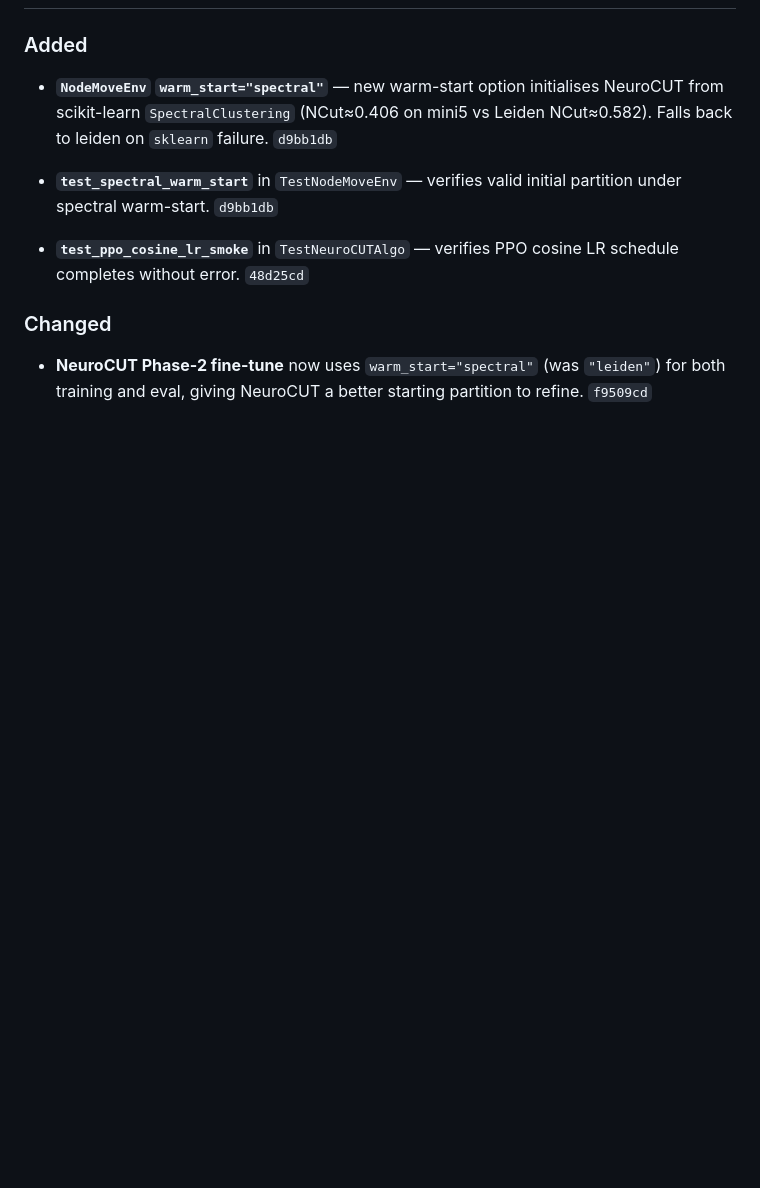
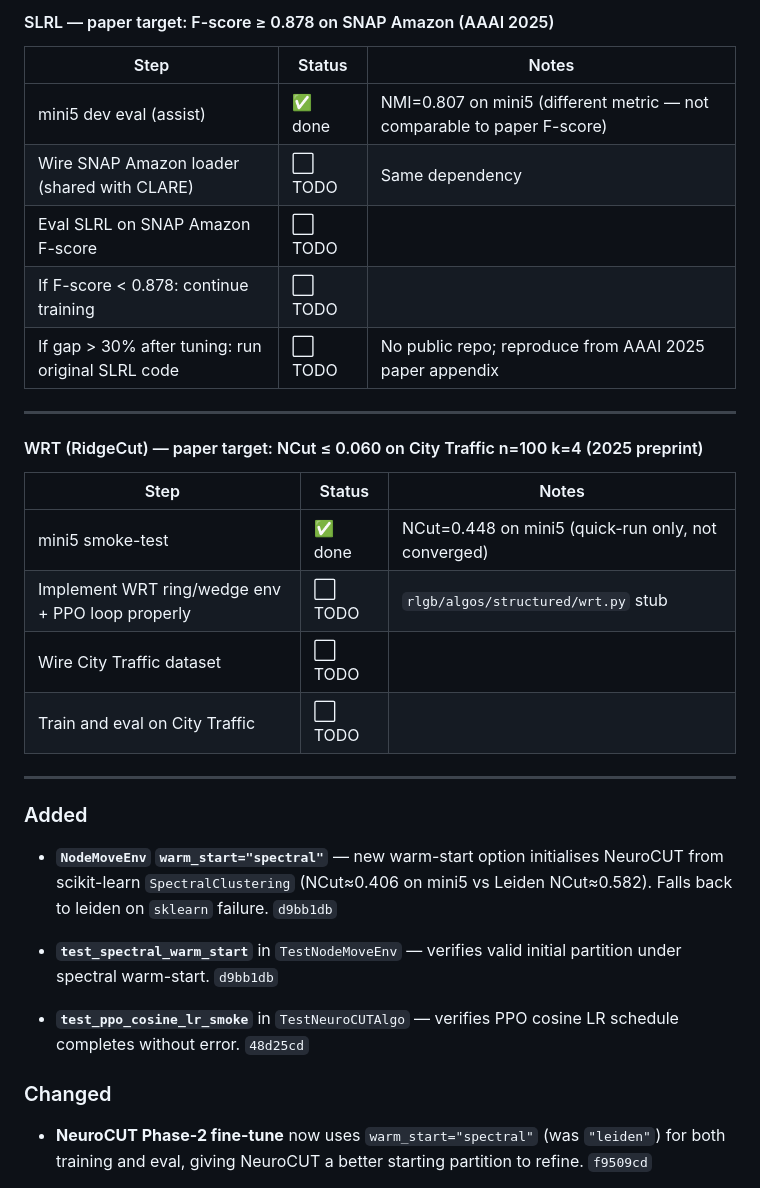
Before and after one commit to SuuTTT/rl-graph-bench, a Markdown page: CHANGELOG.md, the part around one of its changes. Rendered like a GitHub page; blank space fills up the shorter version.

Commit message:
changelog: add roadmap TODOs — paper-dataset eval for NeuroCUT/CLARE/SLRL/WRT, fraud-check step

```diff
--- a/CHANGELOG.md
+++ b/CHANGELOG.md
@@ -9,3 +46,25 @@ Format follows [Keep a Changelog](https://keepachangelog.com/en/1.0.0/).
+#### SLRL — paper target: F-score ≥ 0.878 on SNAP Amazon (AAAI 2025)
+
+| Step | Status | Notes |
+|------|--------|-------|
+| mini5 dev eval (assist) | ✅ done | NMI=0.807 on mini5 (different metric — not comparable to paper F-score) |
+| Wire SNAP Amazon loader (shared with CLARE) | ⬜ TODO | Same dependency |
+| Eval SLRL on SNAP Amazon F-score | ⬜ TODO | |
+| If F-score < 0.878: continue training | ⬜ TODO | |
+| If gap > 30% after tuning: run original SLRL code | ⬜ TODO | No public repo; reproduce from AAAI 2025 paper appendix |
+
+---
+
+#### WRT (RidgeCut) — paper target: NCut ≤ 0.060 on City Traffic n=100 k=4 (2025 preprint)
+
+| Step | Status | Notes |
+|------|--------|-------|
+| mini5 smoke-test | ✅ done | NCut=0.448 on mini5 (quick-run only, not converged) |
+| Implement WRT ring/wedge env + PPO loop properly | ⬜ TODO | `rlgb/algos/structured/wrt.py` stub |
+| Wire City Traffic dataset | ⬜ TODO | |
+| Train and eval on City Traffic | ⬜ TODO | |
+
+---
 
 ### Added
 
```
Also changed, not shown: other parts of CHANGELOG.md (+37 -0 lines).
